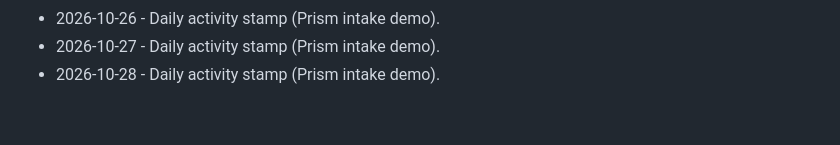
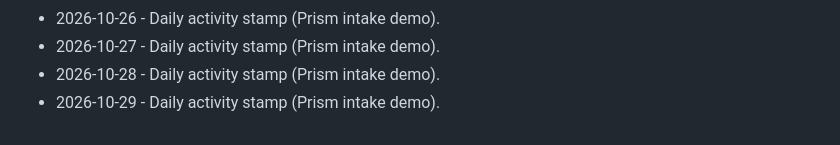
Before and after one commit to brivera2005/clinician-mobile-intake, a Markdown page: docs/ACTIVITY.md, the part around the change. Drawn GitHub-style.

Commit message:
chore: daily activity stamp (2026-10-29).
Keep the public Prism intake demo activity log current.

```diff
--- a/docs/ACTIVITY.md
+++ b/docs/ACTIVITY.md
@@ -65,3 +65,4 @@ Light touch updates so the public Prism demo stays marked current.
 - 2026-10-26 - Daily activity stamp (Prism intake demo).
 - 2026-10-27 - Daily activity stamp (Prism intake demo).
 - 2026-10-28 - Daily activity stamp (Prism intake demo).
+- 2026-10-29 - Daily activity stamp (Prism intake demo).
```
